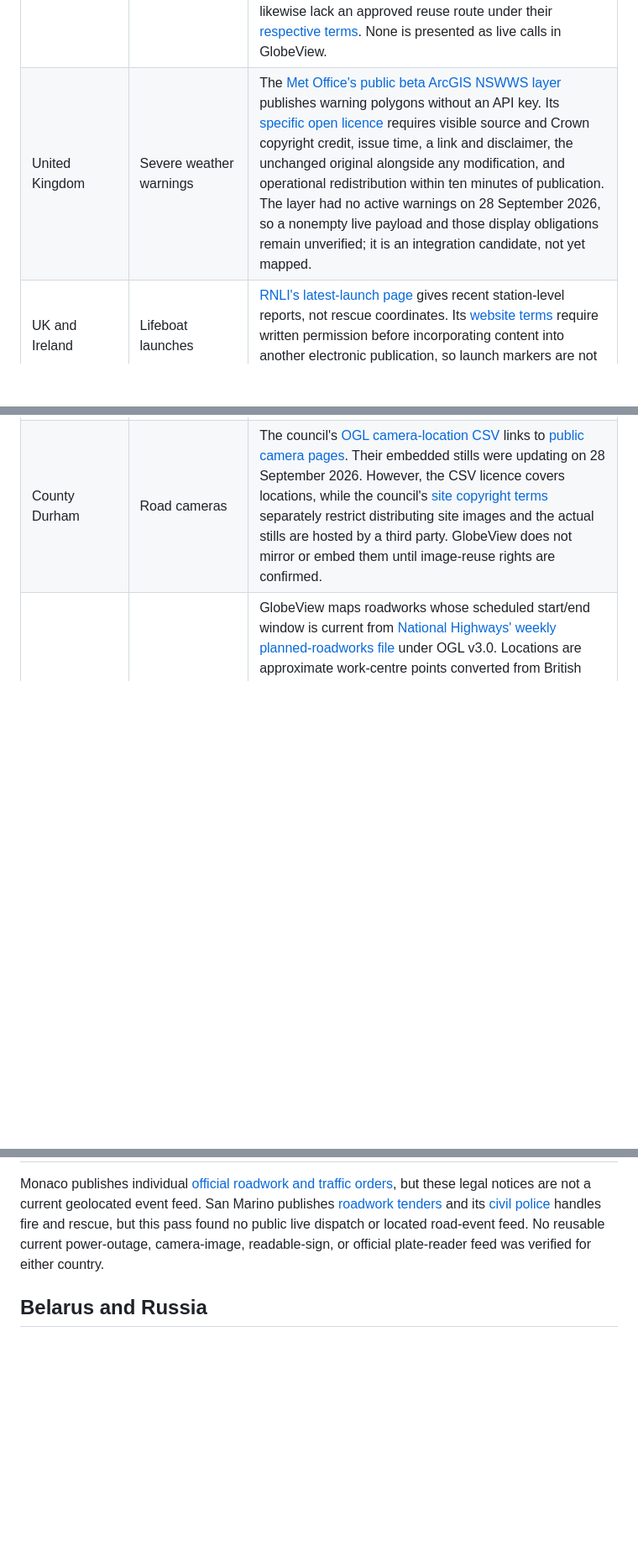
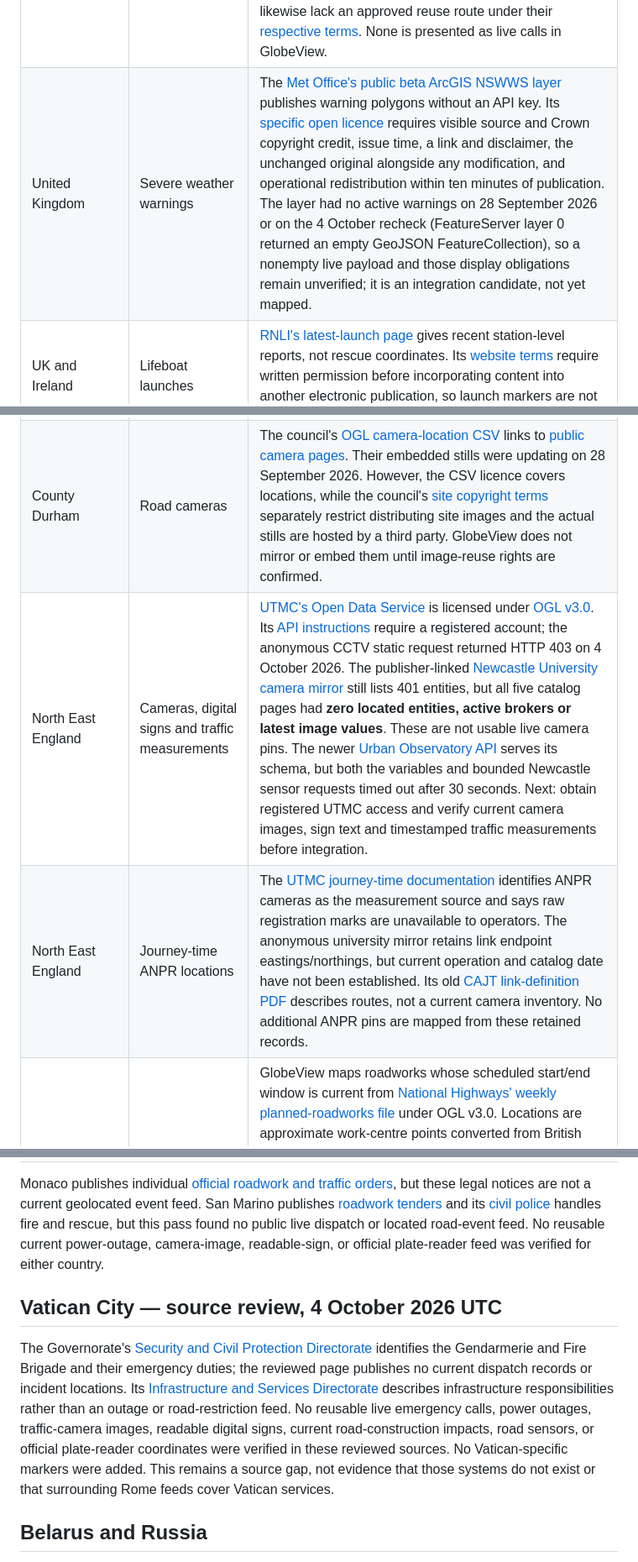
Before and after one commit to codebooker/GlobeView, a Markdown page: docs/EUROPE_FEEDS.md, 3 parts joined by grey strips. Shown at 84% size. Drawn GitHub-style; blank space fills up the shorter version.

Commit message:
Document verified country feed gaps and Newcastle camera mirror status (#105)

```diff
--- a/docs/EUROPE_FEEDS.md
+++ b/docs/EUROPE_FEEDS.md
@@ -17,11 +17,13 @@ Start with the UK and Ireland. A map marker is added only when an authority publ
 | Netherlands | Rijkswaterstaat motorway cameras | [The official camera catalog](https://www.rwsverkeersinfo.nl/cameras/) exposes 26 geolocated entries, but the sampled INMOVES stream and image endpoints returned HTTP 401 from the development host on 28 September 2026. GlobeView does not place camera markers until the images can be viewed reliably in-app and reuse is confirmed. |
 | Denmark | Emergency calls and power cuts | The official [IDUN/ODIN reporting service](https://idun.brs.dk/) publishes quality-checked emergency-service history only through the preceding year, not a live dispatch map. An official live-call feed has not been verified. [N1](https://n1.dk/) and [Cerius](https://cerius.dk/) display utility outages for their service areas, but no reusable nationwide outage API or licence has been verified. |
 | England | Emergency reports | Current [Environment Agency flood warnings and alerts](https://environment.data.gov.uk/flood-monitoring/doc/reference) are mapped; notices at severity level 4, “no longer in force,” are excluded. The [national fire incident files](https://www.gov.uk/government/statistics/fire-statistics-incident-level-datasets/daily-incident-dataset-guidance) are released annually, not as live dispatch. [Norfolk Fire's 10-minute incident page](https://www.norfolk.gov.uk/article/43735/Norfolk-Fire-and-Rescue-Service---live-incident-feed) is timely, but the council's [website terms](https://www.norfolk.gov.uk/websitedisclaimer) require permission for republication. [Cheshire Fire's incident RSS](https://www.cheshirefire.gov.uk/news-events/incidents/) and [Buckinghamshire Fire's updates](https://bucksfire.gov.uk/) likewise lack an approved reuse route under their [respective](https://www.cheshirefire.gov.uk/your-service/information/copyright-disclaimer/) [terms](https://bucksfire.gov.uk/privacy-policy/). None is presented as live calls in GlobeView. |
-| United Kingdom | Severe weather warnings | The [Met Office's public beta ArcGIS NSWWS layer](https://www.arcgis.com/home/item.html?id=3f33c180f82a460ebc6f241d68841cd7) publishes warning polygons without an API key. Its [specific open licence](https://www.metoffice.gov.uk/api/assets/file/NSWWSOpenLicencepdf) requires visible source and Crown copyright credit, issue time, a link and disclaimer, the unchanged original alongside any modification, and operational redistribution within ten minutes of publication. The layer had no active warnings on 28 September 2026, so a nonempty live payload and those display obligations remain unverified; it is an integration candidate, not yet mapped. |
+| United Kingdom | Severe weather warnings | The [Met Office's public beta ArcGIS NSWWS layer](https://www.arcgis.com/home/item.html?id=3f33c180f82a460ebc6f241d68841cd7) publishes warning polygons without an API key. Its [specific open licence](https://www.metoffice.gov.uk/api/assets/file/NSWWSOpenLicencepdf) requires visible source and Crown copyright credit, issue time, a link and disclaimer, the unchanged original alongside any modification, and operational redistribution within ten minutes of publication. The layer had no active warnings on 28 September 2026 or on the 4 October recheck (FeatureServer layer 0 returned an empty GeoJSON FeatureCollection), so a nonempty live payload and those display obligations remain unverified; it is an integration candidate, not yet mapped. |
 | UK and Ireland | Lifeboat launches | [RNLI's latest-launch page](https://rnli.org/what-we-do/lifeboats-and-stations/latest-lifeboat-launches) gives recent station-level reports, not rescue coordinates. Its [website terms](https://rnli.org/footer/terms-and-conditions) require written permission before incorporating content into another electronic publication, so launch markers are not mapped. |
 | Great Britain | Power cuts | [UK Power Networks](https://ukpowernetworks.opendatasoft.com/explore/dataset/ukpn-live-faults/), [Northern Powergrid](https://northernpowergrid.opendatasoft.com/explore/dataset/live-power-cuts-data/), [SSEN PowerTrack](https://data.ssen.co.uk/@ssen-distribution/realtime_outage_dataset), and [National Grid Electricity Distribution](https://connecteddata.nationalgrid.co.uk/dataset/live-power-cuts) are mapped in their service areas. NGED records older than two hours are hidden. [SP Energy Networks](https://spenergynetworks.opendatasoft.com/explore/dataset/distribution-network-live-outages/) and [Electricity North West](https://electricitynorthwest.opendatasoft.com/explore/dataset/sp-enw-live-customers-off-supply/api/) publish outage data but currently require registered access to their actual records. |
 | London | Road incidents, works and cameras | [TfL disruptions](https://api.tfl.gov.uk/Road/all/Disruption) are mapped. The public [Unified API Jam Cam catalog](https://api.tfl.gov.uk/Place/Type/JamCam) listed 812 available camera records with geolocated official still-image URLs on 28 September 2026. GlobeView checks each visible image's HTTP freshness, omits cameras older than 14 minutes, and proxies selected JPEGs with a 30-second cache at zoom 10+. The images are displayed whole with TfL branding; they are snapshots, not continuous video. [Anonymous Unified API access](https://api-portal.tfl.gov.uk/products) is limited to 50 requests/minute, so one server snapshot is shared across viewers. The separate [syndication feed and live roadside sign messages](https://tfl.gov.uk/info-for/open-data-users/our-open-data) still require registration. |
 | County Durham | Road cameras | The council's [OGL camera-location CSV](https://datamillnorth.org/dataset/traffic-web-cameras-2kq9x) links to [public camera pages](https://www.durham.gov.uk/trafficcameras). Their embedded stills were updating on 28 September 2026. However, the CSV licence covers locations, while the council's [site copyright terms](https://www.durham.gov.uk/article/2870/Copyright) separately restrict distributing site images and the actual stills are hosted by a third party. GlobeView does not mirror or embed them until image-reuse rights are confirmed. |
+| North East England | Cameras, digital signs and traffic measurements | [UTMC's Open Data Service](https://www.netraveldata.co.uk/) is licensed under [OGL v3.0](https://www.netraveldata.co.uk/?page_id=13). Its [API instructions](https://www.netraveldata.co.uk/?page_id=9) require a registered account; the anonymous CCTV static request returned HTTP 403 on 4 October 2026. The publisher-linked [Newcastle University camera mirror](https://api.newcastle.urbanobservatory.ac.uk/camera/) still lists 401 entities, but all five catalog pages had **zero located entities, active brokers or latest image values**. These are not usable live camera pins. The newer [Urban Observatory API](https://api.v2.urbanobservatory.ac.uk/) serves its schema, but both the variables and bounded Newcastle sensor requests timed out after 30 seconds. Next: obtain registered UTMC access and verify current camera images, sign text and timestamped traffic measurements before integration. |
+| North East England | Journey-time ANPR locations | The [UTMC journey-time documentation](https://www.netraveldata.co.uk/?page_id=44) identifies ANPR cameras as the measurement source and says raw registration marks are unavailable to operators. The anonymous university mirror retains link endpoint eastings/northings, but current operation and catalog date have not been established. Its old [CAJT link-definition PDF](https://www.netraveldata.co.uk/wp-content/uploads/2014/02/CAJT-Journey-Time-Links.pdf) describes routes, not a current camera inventory. No additional ANPR pins are mapped from these retained records. |
 | England trunk roads | Roadworks, closures and signs | GlobeView maps roadworks whose scheduled start/end window is current from [National Highways' weekly planned-roadworks file](https://www.data.gov.uk/dataset/5b3267d8-4307-4eef-a9af-3a4c28224694/highways_agency_planned_roadworks) under OGL v3.0. Locations are approximate work-centre points converted from British National Grid; each marker says **scheduled, not confirmed live** because the publisher warns bookings can change before work starts. The app rejects files older than 12 days and checks the catalog every six hours. [National Highways' developer portal](https://developer.data.nationalhighways.co.uk/) offers current road/lane closures and digital sign messages after account registration and API subscription, limited to 10 calls per key per minute. |
 | Eastern and southeastern England, including London | Utility streetworks | [UK Power Networks' open streetworks feed](https://ukpowernetworks.opendatasoft.com/explore/dataset/ukpn-open-streetworks/) is CC BY 4.0 and refreshed every two hours. GlobeView maps approved or issued permits with an actual start date and a current published end date in Construction at zoom 10+. It rejects exports older than six hours or with missing records. The 28 September 2026 export yielded 813 current markers. These are reported utility works on or near streets, including some footways; a marker does not establish a full road closure. |
 | Bristol | Variable message signs | The council's [public ArcGIS sign layer](https://maps2.bristol.gov.uk/server2/rest/services/ext/ll_transport/MapServer/44) has fields for display text and validity time under the city's [open-data terms](https://www.bristol.gov.uk/council/data-protection-and-foi/open-data). Its query returned **zero records** on 28 September 2026, so there is no current display to map. |
@@ -314,6 +316,10 @@ The national road authority publishes [current roadwork notices](https://www.tur
 
 Monaco publishes individual [official roadwork and traffic orders](https://journaldemonaco.gouv.mc/en/Journaux/2026/Journal-8811/Arrete-Municipal-n-2026-4285-du-4-aout-2026-reglementant-le-stationnement-et-la-circulation-des-vehicules-a-l-occasion-de-travaux), but these legal notices are not a current geolocated event feed. San Marino publishes [roadwork tenders](https://www.gov.sm/pub1/GovSM/Appalti-e-Avvisi-Pubblici-di-Lavori-e-Opere-Pubbliche.html) and its [civil police](https://www.gov.sm/pub2/GovSM/poliziacivile/) handles fire and rescue, but this pass found no public live dispatch or located road-event feed. No reusable current power-outage, camera-image, readable-sign, or official plate-reader feed was verified for either country.
 
+## Vatican City — source review, 4 October 2026 UTC
+
+The Governorate's [Security and Civil Protection Directorate](https://vaticanstate.va/en/directorates/directorate-of-security-and-civil-protection-services.html) identifies the Gendarmerie and Fire Brigade and their emergency duties; the reviewed page publishes no current dispatch records or incident locations. Its [Infrastructure and Services Directorate](https://vaticanstate.va/en/directorates/directorate-for-infrastructures-and-services.html) describes infrastructure responsibilities rather than an outage or road-restriction feed. No reusable live emergency calls, power outages, traffic-camera images, readable digital signs, current road-construction impacts, road sensors, or official plate-reader coordinates were verified in these reviewed sources. No Vatican-specific markers were added. This remains a source gap, not evidence that those systems do not exist or that surrounding Rome feeds cover Vatican services.
+
 ## Belarus and Russia
 
 Belarus's transport ministry describes [maps of roads planned for work in 2026](https://t.me/s/mintransbelarus/4871); a yearly works plan is not a current road-incident publication. Russia's transport ministry [open-data catalog](https://www.mintrans.gov.ru/opendata) includes road classifications and administrative datasets, rather than a verified public real-time road-event feed. Moscow's [official road-closure viewer](https://transport.mos.ru/mostrans/closures) and [camera-location viewer](https://transport.mos.ru/mostrans/cameras) are useful leads, but this pass did not establish a reusable live geolocated feed or camera images for GlobeView. No verified public live emergency dispatch, power-fault, readable-sign, or official plate-reader dataset is mapped for either country.
```
Also changed, not shown: docs/ASIA_FEEDS.md (+6 -0 lines).
